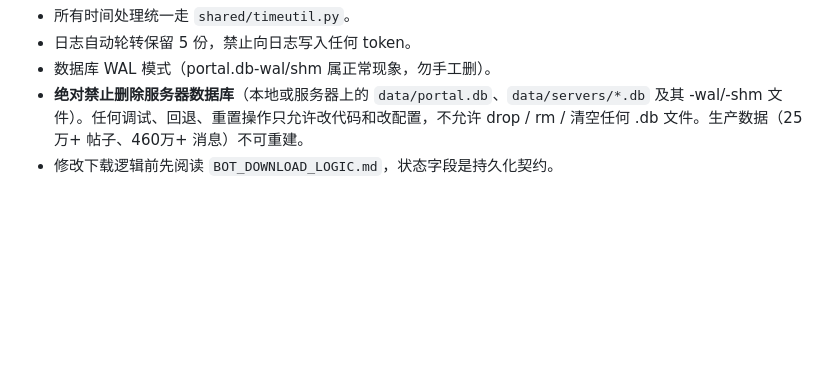
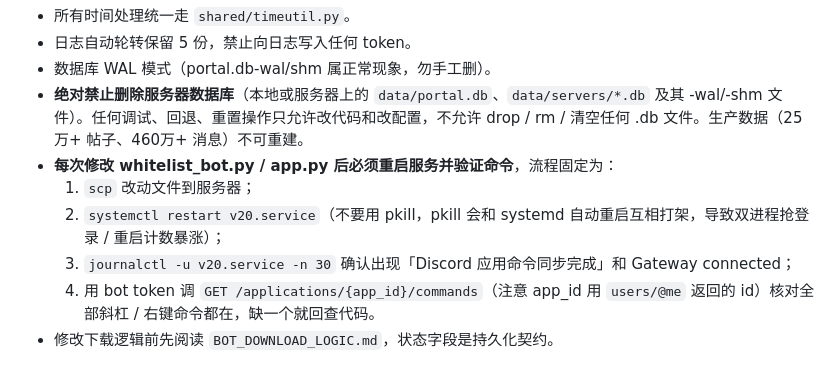
Before and after one commit to Duncan588/Discord-Analytics-Dashboard, a Markdown page: MAINTENANCE.md, the part around the change. Rendered like a GitHub page; blank space fills up the shorter version.

Commit message:
MAINTENANCE.md：新增修改后必须重启服务并验证命令的固定流程

```diff
--- a/MAINTENANCE.md
+++ b/MAINTENANCE.md
@@ -141,4 +141,9 @@ Admin/白名单用户不走兜底。清除某用户的 demo 身份：删 `demo_i
 - 日志自动轮转保留 5 份，禁止向日志写入任何 token。
 - 数据库 WAL 模式（portal.db-wal/shm 属正常现象，勿手工删）。
 - **绝对禁止删除服务器数据库**（本地或服务器上的 `data/portal.db`、`data/servers/*.db` 及其 -wal/-shm 文件）。任何调试、回退、重置操作只允许改代码和改配置，不允许 drop / rm / 清空任何 .db 文件。生产数据（25万+ 帖子、460万+ 消息）不可重建。
+- **每次修改 whitelist_bot.py / app.py 后必须重启服务并验证命令**，流程固定为：
+  1. `scp` 改动文件到服务器；
+  2. `systemctl restart v20.service`（不要用 pkill，pkill 会和 systemd 自动重启互相打架，导致双进程抢登录 / 重启计数暴涨）；
+  3. `journalctl -u v20.service -n 30` 确认出现「Discord 应用命令同步完成」和 Gateway connected；
+  4. 用 bot token 调 `GET /applications/{app_id}/commands`（注意 app_id 用 `users/@me` 返回的 id）核对全部斜杠 / 右键命令都在，缺一个就回查代码。
 - 修改下载逻辑前先阅读 `BOT_DOWNLOAD_LOGIC.md`，状态字段是持久化契约。
```
